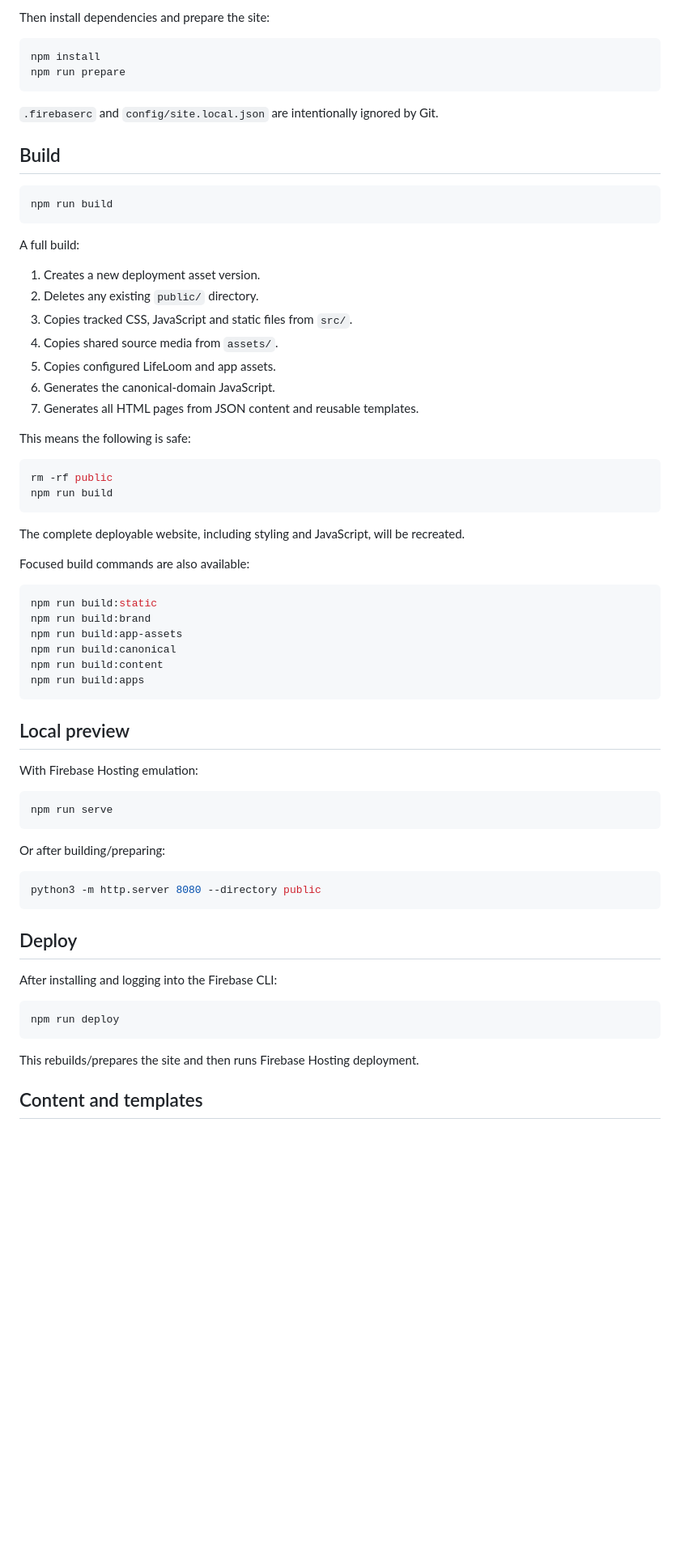
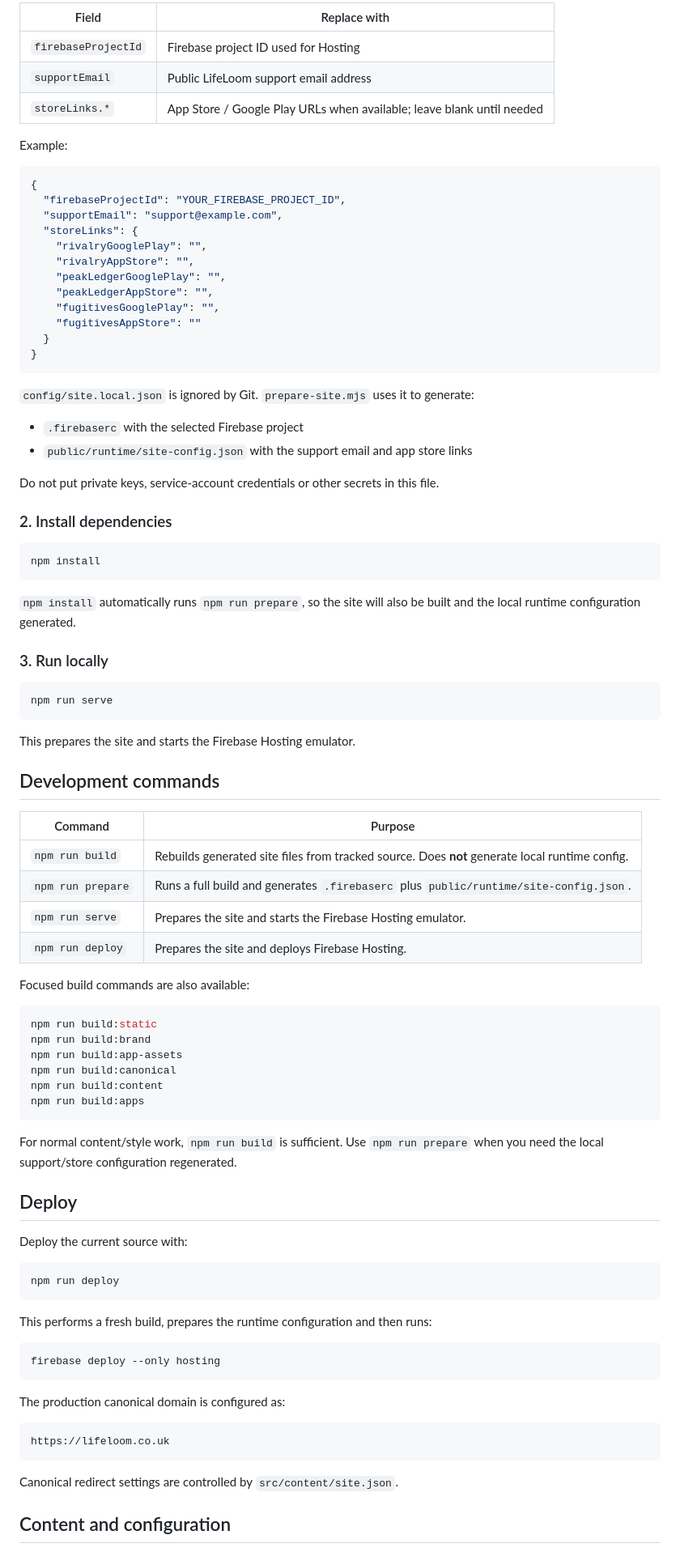
Before and after one commit to DylanPiercy/lifeloom-website, a Markdown page: README.md, the part around one of its changes. Shown at 81% size. Drawn GitHub-style; blank space fills up the shorter version.

Commit message:
Docs(readme): Updated project setup and architecture guidance.

````diff
--- a/README.md
+++ b/README.md
@@ -81,37 +80,58 @@ Edit `config/site.local.json` with the correct Firebase project, support email a
 
-Then install dependencies and prepare the site:
+| Field | Replace with |
+| --- | --- |
+| `firebaseProjectId` | Firebase project ID used for Hosting |
+| `supportEmail` | Public LifeLoom support email address |
+| `storeLinks.*` | App Store / Google Play URLs when available; leave blank until needed |
+
+Example:
+
+```json
+{
+  "firebaseProjectId": "YOUR_FIREBASE_PROJECT_ID",
+  "supportEmail": "support@example.com",
+  "storeLinks": {
+    "rivalryGooglePlay": "",
+    "rivalryAppStore": "",
+    "peakLedgerGooglePlay": "",
+    "peakLedgerAppStore": "",
+    "fugitivesGooglePlay": "",
+    "fugitivesAppStore": ""
+  }
+}
+```
+
+`config/site.local.json` is ignored by Git. `prepare-site.mjs` uses it to generate:
+
+- `.firebaserc` with the selected Firebase project
+- `public/runtime/site-config.json` with the support email and app store links
+
+Do not put private keys, service-account credentials or other secrets in this file.
+
+### 2. Install dependencies
 
 ```bash
 npm install
-npm run prepare
 ```
 
-`.firebaserc` and `config/site.local.json` are intentionally ignored by Git.
+`npm install` automatically runs `npm run prepare`, so the site will also be built and the local runtime configuration generated.
 
-## Build
+### 3. Run locally
 
 ```bash
-npm run build
+npm run serve
 ```
 
-A full build:
+This prepares the site and starts the Firebase Hosting emulator.
 
-1. Creates a new deployment asset version.
-2. Deletes any existing `public/` directory.
-3. Copies tracked CSS, JavaScript and static files from `src/`.
-4. Copies shared source media from `assets/`.
-5. Copies configured LifeLoom and app assets.
-6. Generates the canonical-domain JavaScript.
-7. Generates all HTML pages from JSON content and reusable templates.
+## Development commands
 
-This means the following is safe:
-
-```bash
-rm -rf public
-npm run build
-```
-
-The complete deployable website, including styling and JavaScript, will be recreated.
+| Command | Purpose |
+| --- | --- |
+| `npm run build` | Rebuilds generated site files from tracked source. Does **not** generate local runtime config. |
+| `npm run prepare` | Runs a full build and generates `.firebaserc` plus `public/runtime/site-config.json`. |
+| `npm run serve` | Prepares the site and starts the Firebase Hosting emulator. |
+| `npm run deploy` | Prepares the site and deploys Firebase Hosting. |
 
 Focused build commands are also available:
 
@@ -124,28 +144,29 @@ npm run build:content
 npm run build:apps
 ```
 
-## Local preview
-
-With Firebase Hosting emulation:
-
-```bash
-npm run serve
-```
-
-Or after building/preparing:
-
-```bash
-python3 -m http.server 8080 --directory public
-```
+For normal content/style work, `npm run build` is sufficient. Use `npm run prepare` when you need the local support/store configuration regenerated.
 
 ## Deploy
 
-After installing and logging into the Firebase CLI:
+Deploy the current source with:
 
 ```bash
 npm run deploy
 ```
 
-This rebuilds/prepares the site and then runs Firebase Hosting deployment.
+This performs a fresh build, prepares the runtime configuration and then runs:
 
-## Content and templates
+```bash
+firebase deploy --only hosting
+```
+
+The production canonical domain is configured as:
+
+```text
+https://lifeloom.co.uk
+```
+
+Canonical redirect settings are controlled by `src/content/site.json`.
+
+## Content and configuration
+
````
Also changed, not shown: other parts of README.md (+151 -235 lines).
